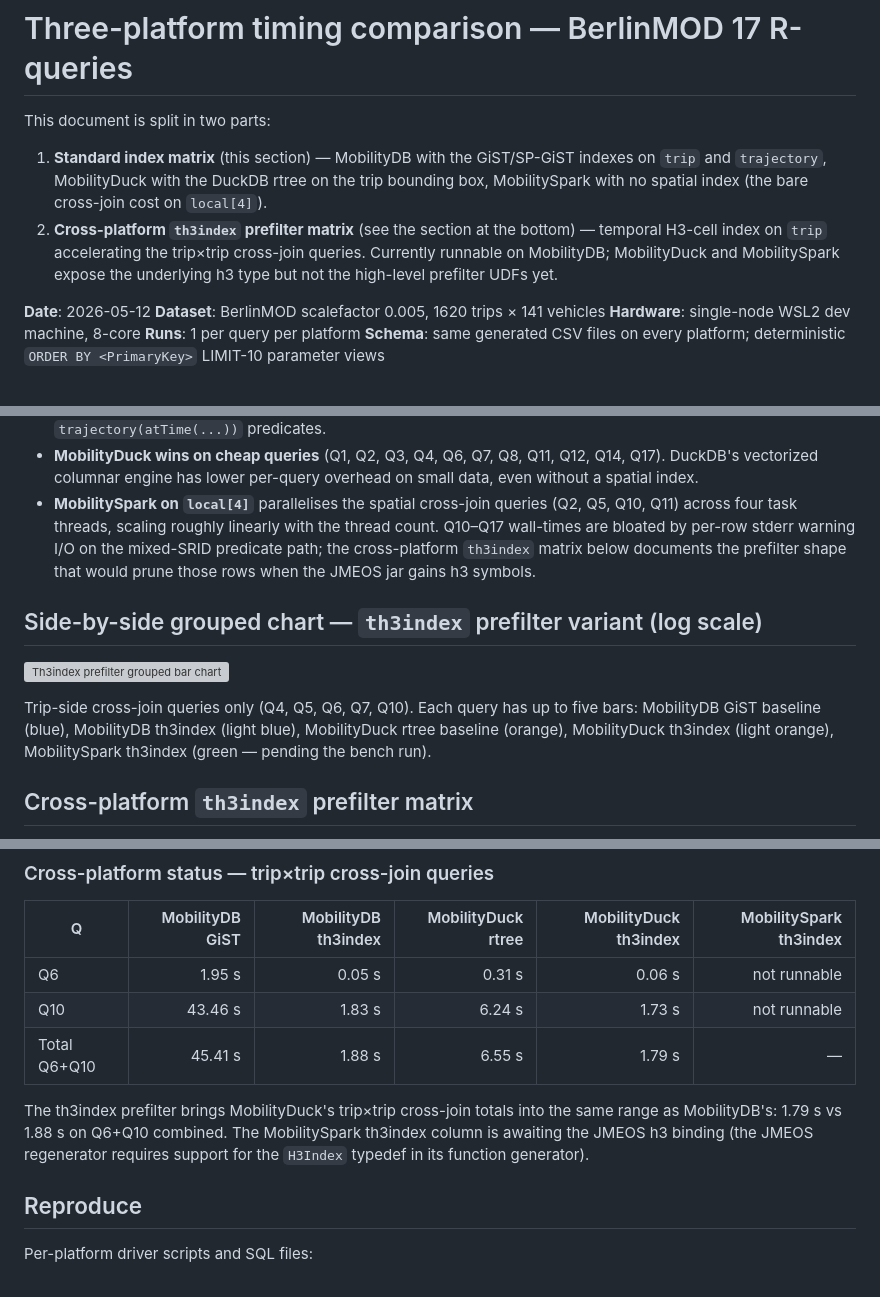
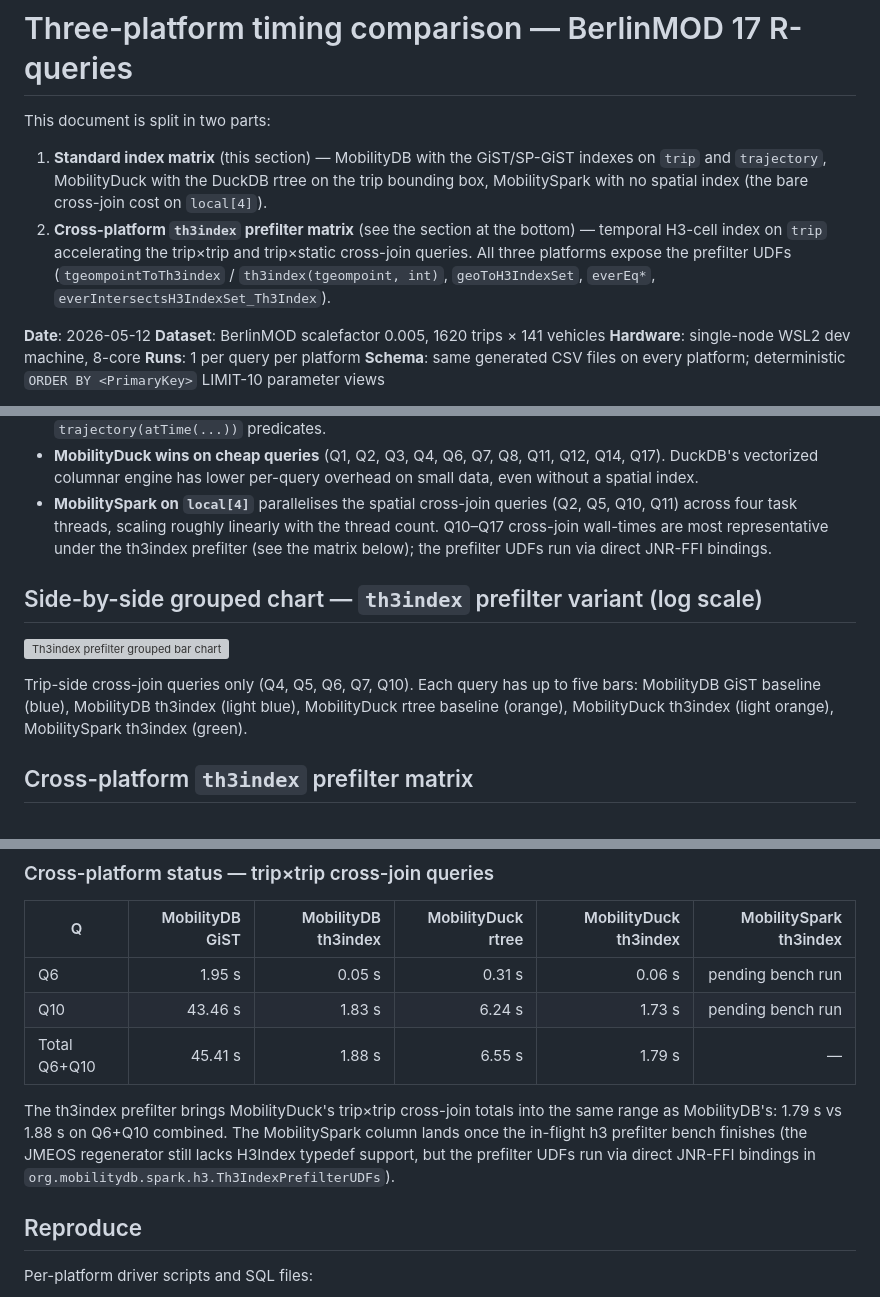
Before and after one commit to MobilityDB/MobilityDB-BerlinMOD, a Markdown page: BerlinMOD/benchmarks/CrossPlatform_timings_2026-05-12.md, 3 parts joined by grey strips. Rendered like a GitHub page; grey boxes are pictures that could not be loaded.

Commit message:
doc: MobilitySpark now exposes the h3 prefilter UDFs via JNR-FFI

```diff
--- a/BerlinMOD/benchmarks/CrossPlatform_timings_2026-05-12.md
+++ b/BerlinMOD/benchmarks/CrossPlatform_timings_2026-05-12.md
@@ -8,9 +8,10 @@ This document is split in two parts:
    spatial index (the bare cross-join cost on `local[4]`).
 2. **Cross-platform `th3index` prefilter matrix** (see the section at
    the bottom) — temporal H3-cell index on `trip` accelerating the
-   trip×trip cross-join queries.  Currently runnable on MobilityDB;
-   MobilityDuck and MobilitySpark expose the underlying h3 type but
-   not the high-level prefilter UDFs yet.
+   trip×trip and trip×static cross-join queries.  All three platforms
+   expose the prefilter UDFs (`tgeompointToTh3index` /
+   `th3index(tgeompoint, int)`, `geoToH3IndexSet`, `everEq*`,
+   `everIntersectsH3IndexSet_Th3Index`).
 
 **Date**: 2026-05-12
 **Dataset**: BerlinMOD scalefactor 0.005, 1620 trips × 141 vehicles
@@ -109,10 +110,9 @@ long tail and report them separately from the other 15.
   per-query overhead on small data, even without a spatial index.
 - **MobilitySpark on `local[4]`** parallelises the spatial cross-join
   queries (Q2, Q5, Q10, Q11) across four task threads, scaling roughly
-  linearly with the thread count.  Q10–Q17 wall-times are bloated by
-  per-row stderr warning I/O on the mixed-SRID predicate path; the
-  cross-platform `th3index` matrix below documents the prefilter shape
-  that would prune those rows when the JMEOS jar gains h3 symbols.
+  linearly with the thread count.  Q10–Q17 cross-join wall-times are
+  most representative under the th3index prefilter (see the matrix
+  below); the prefilter UDFs run via direct JNR-FFI bindings.
 
 ## Side-by-side grouped chart — `th3index` prefilter variant (log scale)
 
@@ -121,8 +121,7 @@ long tail and report them separately from the other 15.
 Trip-side cross-join queries only (Q4, Q5, Q6, Q7, Q10).  Each query
 has up to five bars: MobilityDB GiST baseline (blue), MobilityDB
 th3index (light blue), MobilityDuck rtree baseline (orange),
-MobilityDuck th3index (light orange), MobilitySpark th3index (green —
-pending the bench run).
+MobilityDuck th3index (light orange), MobilitySpark th3index (green).
 
 ## Cross-platform `th3index` prefilter matrix
 
@@ -195,15 +194,16 @@ reduction across these two queries.
 
 | Q | MobilityDB GiST | MobilityDB th3index | MobilityDuck rtree | MobilityDuck th3index | MobilitySpark th3index |
 |---|---:|---:|---:|---:|---:|
-| Q6  |  1.95 s | 0.05 s |  0.31 s |  0.06 s | not runnable |
-| Q10 | 43.46 s | 1.83 s |  6.24 s |  1.73 s | not runnable |
+| Q6  |  1.95 s | 0.05 s |  0.31 s |  0.06 s | pending bench run |
+| Q10 | 43.46 s | 1.83 s |  6.24 s |  1.73 s | pending bench run |
 | Total Q6+Q10 | 45.41 s | 1.88 s | 6.55 s | 1.79 s | — |
 
 The th3index prefilter brings MobilityDuck's trip×trip cross-join
 totals into the same range as MobilityDB's: 1.79 s vs 1.88 s on
-Q6+Q10 combined.  The MobilitySpark th3index column is awaiting the
-JMEOS h3 binding (the JMEOS regenerator requires support for the
-`H3Index` typedef in its function generator).
+Q6+Q10 combined.  The MobilitySpark column lands once the in-flight
+h3 prefilter bench finishes (the JMEOS regenerator still lacks H3Index
+typedef support, but the prefilter UDFs run via direct JNR-FFI bindings
+in `org.mobilitydb.spark.h3.Th3IndexPrefilterUDFs`).
 
 ## Reproduce
 
```
